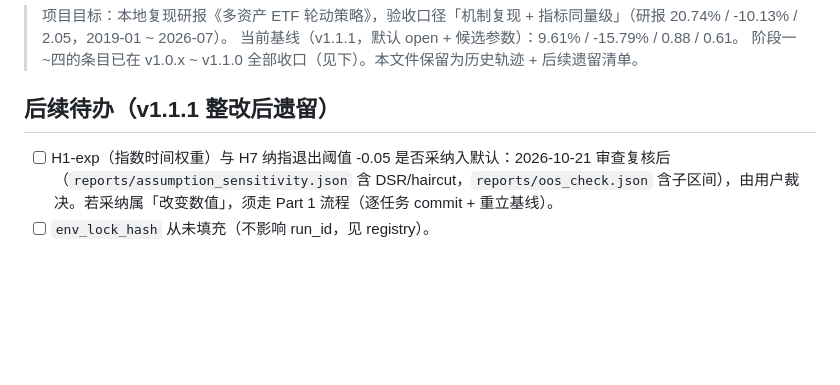
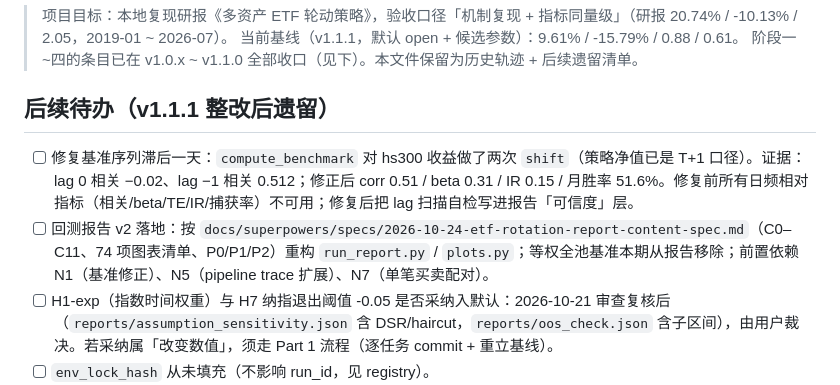
Before and after one commit to abulimity/quant_1, a Markdown page: TODO.md, the part around the change. Drawn GitHub-style; blank space fills up the shorter version.

Commit message:
docs(report): 新增回测报告 v2 内容规范并登记基准对齐待办

```diff
--- a/TODO.md
+++ b/TODO.md
@@ -6,6 +6,8 @@
 
 ## 后续待办（v1.1.1 整改后遗留）
 
+- [ ] 修复基准序列滞后一天：`compute_benchmark` 对 hs300 收益做了两次 `shift`（策略净值已是 T+1 口径）。证据：lag 0 相关 −0.02、lag −1 相关 0.512；修正后 corr 0.51 / beta 0.31 / IR 0.15 / 月胜率 51.6%。修复前所有日频相对指标（相关/beta/TE/IR/捕获率）不可用；修复后把 lag 扫描自检写进报告「可信度」层。
+- [ ] 回测报告 v2 落地：按 `docs/superpowers/specs/2026-10-24-etf-rotation-report-content-spec.md`（C0–C11、74 项图表清单、P0/P1/P2）重构 `run_report.py` / `plots.py`；等权全池基准本期从报告移除；前置依赖 N1（基准修正）、N5（pipeline trace 扩展）、N7（单笔买卖配对）。
 - [ ] H1-exp（指数时间权重）与 H7 纳指退出阈值 -0.05 是否采纳入默认：2026-10-21 审查复核后（`reports/assumption_sensitivity.json` 含 DSR/haircut，`reports/oos_check.json` 含子区间），由用户裁决。若采纳属「改变数值」，须走 Part 1 流程（逐任务 commit + 重立基线）。
 - [ ] `env_lock_hash` 从未填充（不影响 run_id，见 registry）。
 - [ ] `data_snapshot_id` 哈希 bronze，但回测读 `warehouse.duckdb`（同步不变式未强制）。
```
Also changed, not shown: 1 other file.
